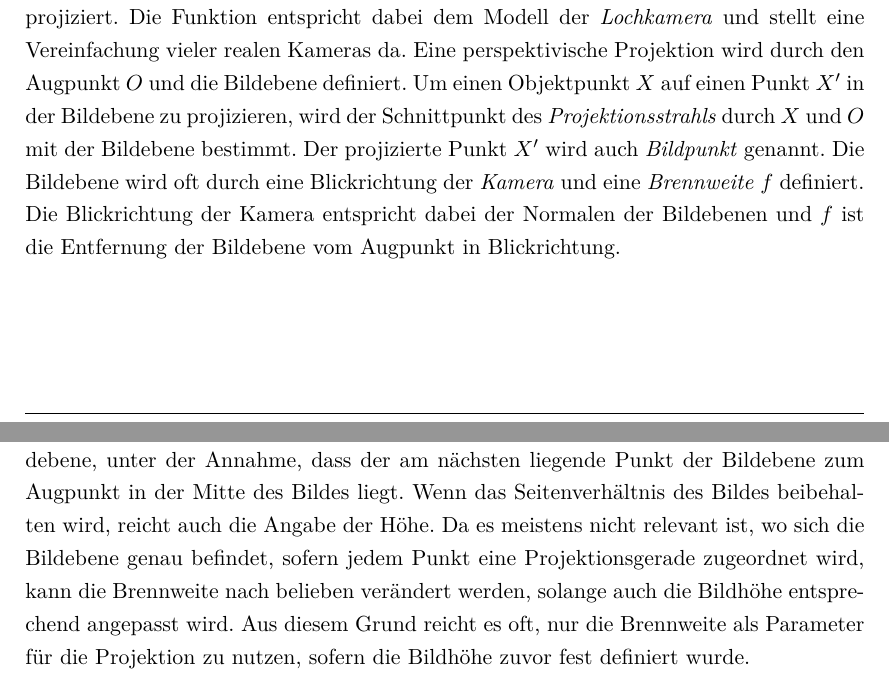
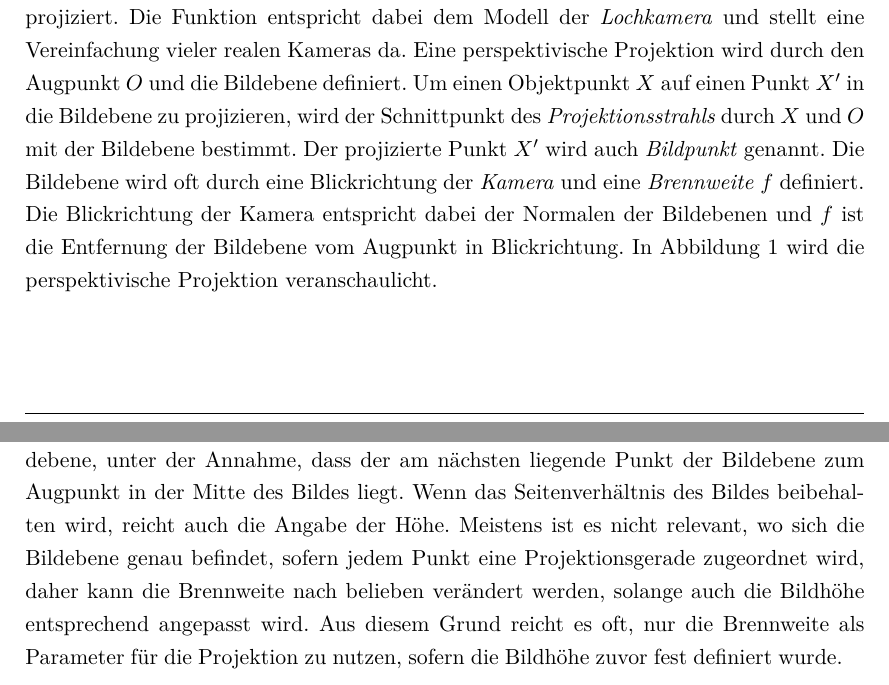
Before and after one commit to Gerold31/Streifenprojektion, a LaTeX document (ausarbeitung/Streifenprojektion.tex): two parts of pages 4 and 5 of 23, joined at a grey line, cut so that both start at the same text. Compiled offline with pdfLaTeX.

Commit message:
Add reference to fig:perspective.
* And small update in text about projection.

```diff
--- a/ausarbeitung/Streifenprojektion.tex
+++ b/ausarbeitung/Streifenprojektion.tex
@@ -110,7 +110,7 @@ Mit der Bildauflösung $(s_x, s_y)$ und dem Seitenverhältnis $r = s_x/s_y$.
 \subsection{Perspektivische Projektion}
 \label{sec:perspective}
 
-Bei einer \emph{perspektivischen Projektion} werden dreidimensionale Punkte auf eine \emph{Bildebene} projiziert. Die Funktion entspricht dabei dem Modell der \emph{Lochkamera} und stellt eine Vereinfachung vieler realen Kameras da. Eine perspektivische Projektion wird durch den Augpunkt $O$ und die Bildebene definiert. Um einen Objektpunkt $X$ auf einen Punkt $X'$ in der Bildebene zu projizieren, wird der Schnittpunkt des \emph{Projektionsstrahls} durch $X$ und $O$ mit der Bildebene bestimmt. Der projizierte Punkt $X'$ wird auch \emph{Bildpunkt} genannt. Die Bildebene wird oft durch eine Blickrichtung der \emph{Kamera} und eine \emph{Brennweite} $f$ definiert. Die Blickrichtung der Kamera entspricht dabei der Normalen der Bildebenen und $f$ ist die Entfernung der Bildebene vom Augpunkt in Blickrichtung.
+Bei einer \emph{perspektivischen Projektion} werden dreidimensionale Punkte auf eine \emph{Bildebene} projiziert. Die Funktion entspricht dabei dem Modell der \emph{Lochkamera} und stellt eine Vereinfachung vieler realen Kameras da. Eine perspektivische Projektion wird durch den Augpunkt $O$ und die Bildebene definiert. Um einen Objektpunkt $X$ auf einen Punkt $X'$ in die Bildebene zu projizieren, wird der Schnittpunkt des \emph{Projektionsstrahls} durch $X$ und $O$ mit der Bildebene bestimmt. Der projizierte Punkt $X'$ wird auch \emph{Bildpunkt} genannt. Die Bildebene wird oft durch eine Blickrichtung der \emph{Kamera} und eine \emph{Brennweite} $f$ definiert. Die Blickrichtung der Kamera entspricht dabei der Normalen der Bildebenen und $f$ ist die Entfernung der Bildebene vom Augpunkt in Blickrichtung. In Abbildung~\ref{fig:perspective} wird die perspektivische Projektion veranschaulicht.
 
 \begin{figure}
 	\centering
@@ -125,7 +125,7 @@ Bei einer \emph{perspektivischen Projektion} werden dreidimensionale Punkte auf
 	\label{fig:perspective}
 \end{figure}
 
-Oft wird die perspektivische Projektion in Verbindung mit Bildern, wie sie in \Fref{sec:imagecoordinates} beschrieben werden, verwendet, und nicht mit konkreten Bildpunkten. Dazu muss definiert werden, wo sich das Bild auf der Bildebene befindet. Eine offensichtliche Möglichkeit ist die Angabe der Höhe und Breite des Bildes auf der Bildebene, unter der Annahme, dass der am nächsten liegende Punkt der Bildebene zum Augpunkt in der Mitte des Bildes liegt. Wenn das Seitenverhältnis des Bildes beibehalten wird, reicht auch die Angabe der Höhe. Da es meistens nicht relevant ist, wo sich die Bildebene genau befindet, sofern jedem Punkt eine Projektionsgerade zugeordnet wird, kann die Brennweite nach belieben verändert werden, solange auch die Bildhöhe entsprechend angepasst wird. Aus diesem Grund reicht es oft, nur die Brennweite als Parameter für die Projektion zu nutzen, sofern die Bildhöhe zuvor fest definiert wurde.
+Oft wird die perspektivische Projektion in Verbindung mit Bildern, wie sie in \Fref{sec:imagecoordinates} beschrieben werden, verwendet, und nicht mit konkreten Bildpunkten. Dazu muss definiert werden, wo sich das Bild auf der Bildebene befindet. Eine offensichtliche Möglichkeit ist die Angabe der Höhe und Breite des Bildes auf der Bildebene, unter der Annahme, dass der am nächsten liegende Punkt der Bildebene zum Augpunkt in der Mitte des Bildes liegt. Wenn das Seitenverhältnis des Bildes beibehalten wird, reicht auch die Angabe der Höhe. Meistens ist es nicht relevant, wo sich die Bildebene genau befindet, sofern jedem Punkt eine Projektionsgerade zugeordnet wird, daher kann die Brennweite nach belieben verändert werden, solange auch die Bildhöhe entsprechend angepasst wird. Aus diesem Grund reicht es oft, nur die Brennweite als Parameter für die Projektion zu nutzen, sofern die Bildhöhe zuvor fest definiert wurde.
 
 Angenommen das Bild ist $2$ Einheiten hoch, der Augpunkt ist $O(0,0,0)$ und die Kamera schaut in Richtung der negativen $z$-Achse. Dann kann aus den normalisierten Bildkoordinaten $(u,v)$ der entsprechende Bildpunkt $X'$ ganz einfach über die folgende Gleichung bestimmt werden:
 \[ \vec{x'} = \begin{pmatrix}
```
